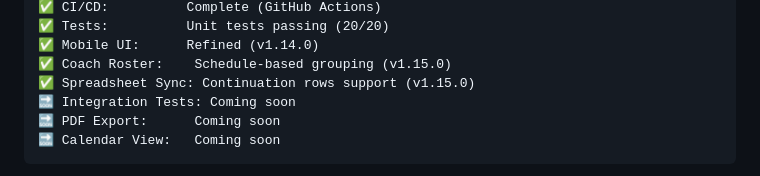
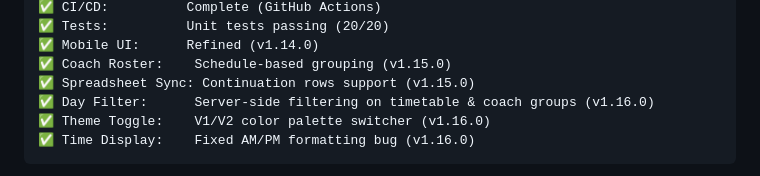
Before and after one commit to elecodes/tennis_academy, a Markdown page: README.md, the part around one of its changes. Rendered like a GitHub page.

Commit message:
docs: update README, PLAYBOOK, and CHANGELOG with v1.16.0 changes

````diff
--- a/README.md
+++ b/README.md
@@ -418,8 +418,8 @@ MIT License - Free to use and modify!
 ✅ Mobile UI:      Refined (v1.14.0)
 ✅ Coach Roster:    Schedule-based grouping (v1.15.0)
 ✅ Spreadsheet Sync: Continuation rows support (v1.15.0)
-🔜 Integration Tests: Coming soon
-🔜 PDF Export:      Coming soon
-🔜 Calendar View:   Coming soon
+✅ Day Filter:      Server-side filtering on timetable & coach groups (v1.16.0)
+✅ Theme Toggle:    V1/V2 color palette switcher (v1.16.0)
+✅ Time Display:    Fixed AM/PM formatting bug (v1.16.0)
 ```
 
````
Also changed, not shown: other parts of README.md (+2 -2 lines), CHANGELOG.md (+8 -0 lines), docs/PLAYBOOK.md (+5 -2 lines).
